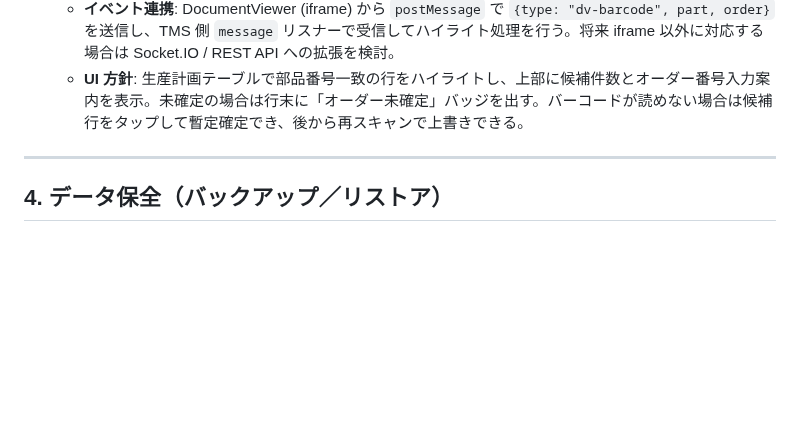
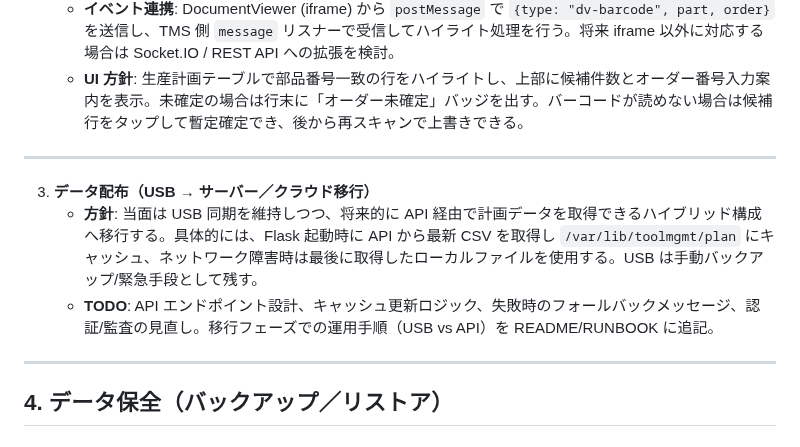
Before and after one commit to denkoushi/tool-management-system02, a Markdown page: RUNBOOK.md, the part around the change. Rendered like a GitHub page; blank space fills up the shorter version.

Commit message:
Record hybrid data distribution plan

```diff
--- a/RUNBOOK.md
+++ b/RUNBOOK.md
@@ -341,6 +341,12 @@ USB メモリ経由で生産計画と標準工数の CSV を配布し、左上
 
 ---
 
+3. **データ配布（USB → サーバー／クラウド移行）**
+   - **方針**: 当面は USB 同期を維持しつつ、将来的に API 経由で計画データを取得できるハイブリッド構成へ移行する。具体的には、Flask 起動時に API から最新 CSV を取得し `/var/lib/toolmgmt/plan` にキャッシュ、ネットワーク障害時は最後に取得したローカルファイルを使用する。USB は手動バックアップ/緊急手段として残す。
+   - **TODO**: API エンドポイント設計、キャッシュ更新ロジック、失敗時のフォールバックメッセージ、認証/監査の見直し。移行フェーズでの運用手順（USB vs API）を README/RUNBOOK に追記。
+
+---
+
 ## 4. データ保全（バックアップ／リストア）
 
 ### 4.1 日次バックアップ（保持 14 日）
```
